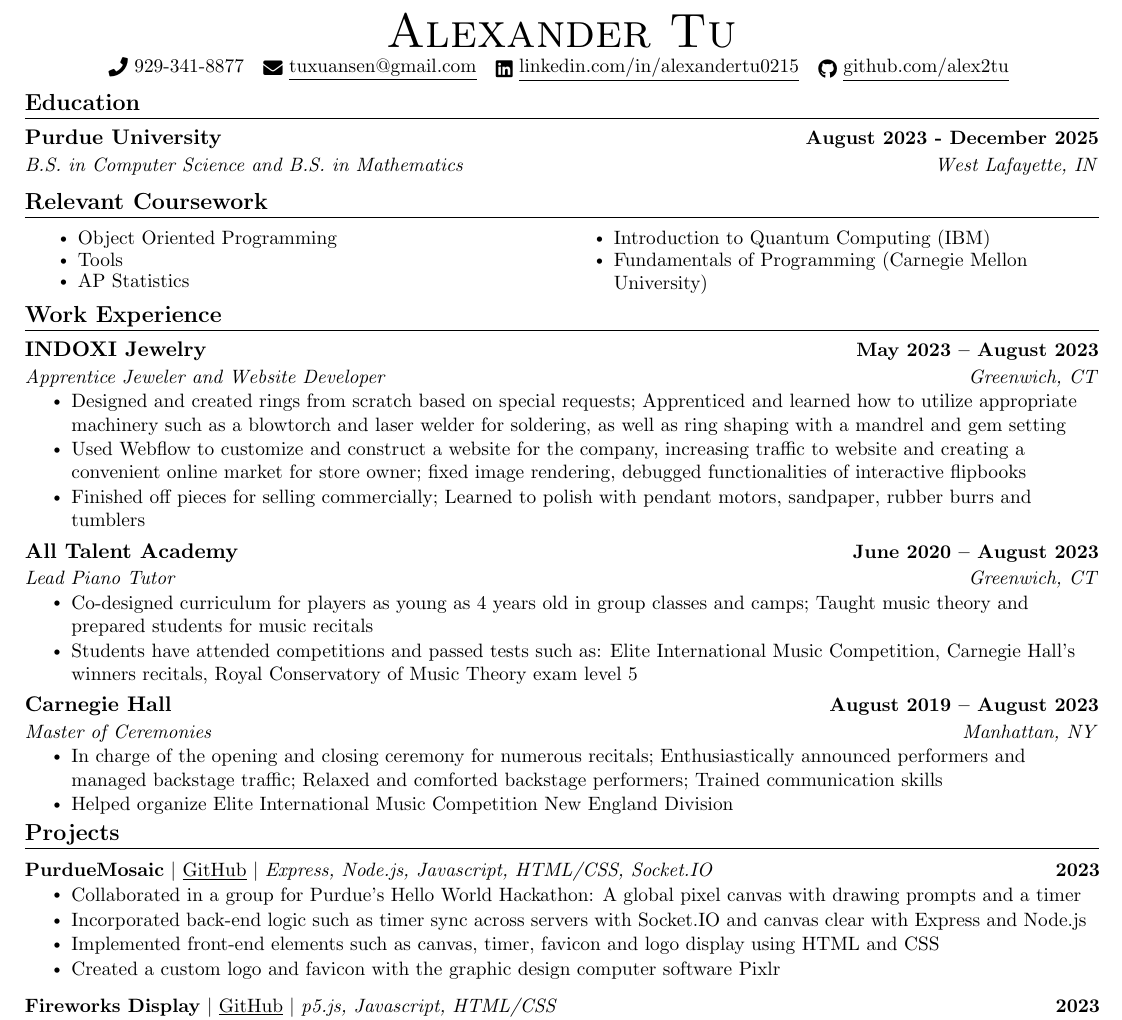
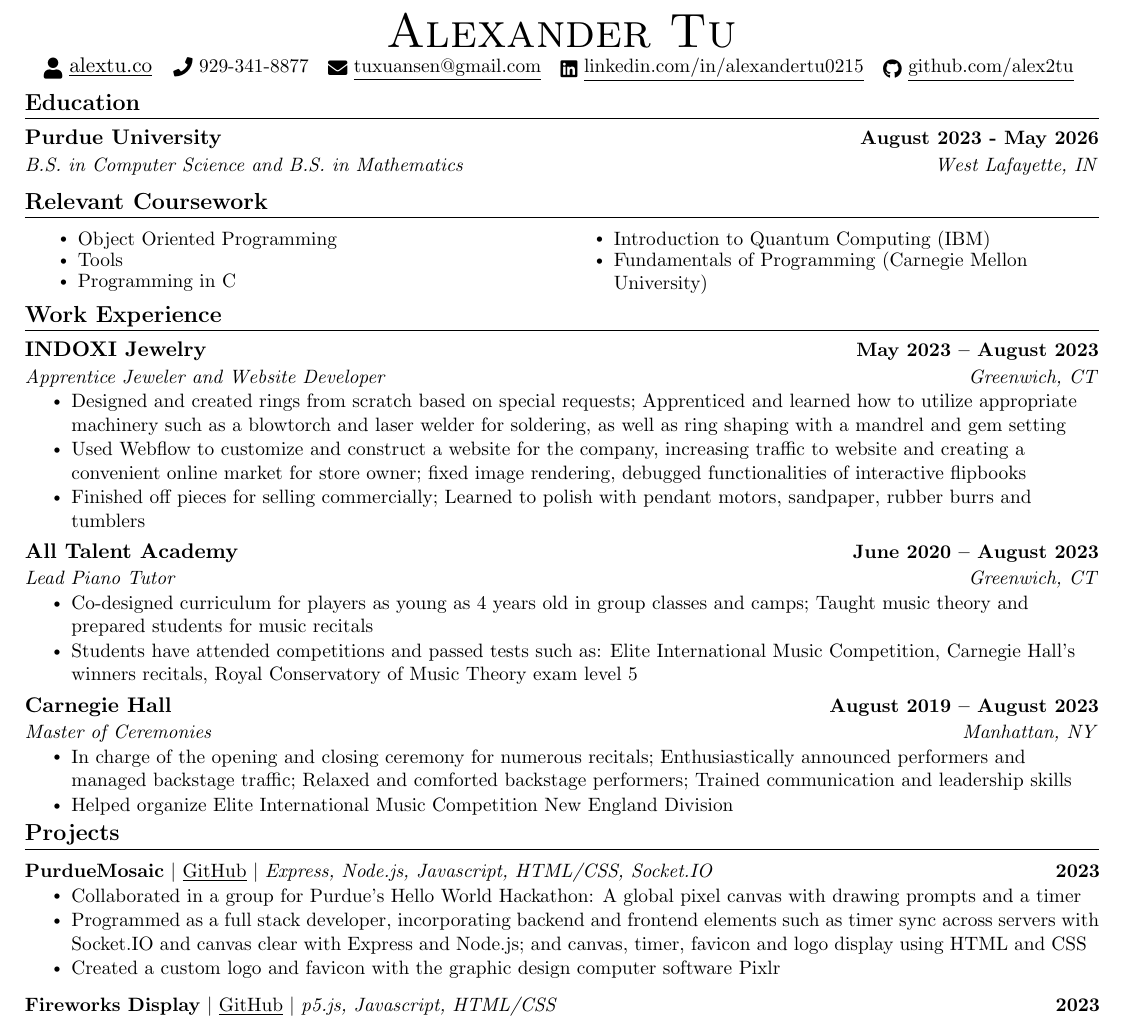
Before and after one commit to alex2tu/alexander-tu-resume, a LaTeX CV (AlexanderTuResume.tex): part of the page, cut so that both start at the same text. Compiled offline with pdfLaTeX.

Commit message:
updated resume

```diff
--- a/AlexanderTuResume.tex
+++ b/AlexanderTuResume.tex
@@ -124,6 +124,7 @@
 \begin{center}
     {\Huge \scshape Alexander Tu} \\ \vspace{1pt}
     % 123 Street Name, Town, State 12345 \\ \vspace{1pt}
+    \href{https://alextu.co/}{\raisebox{-0.2\height}\faUser\ \underline{alextu.co}}  ~
     \small \raisebox{-0.1\height}\faPhone\ 929-341-8877 ~ \href{mailto:tuxuansen@gmail.com}{\raisebox{-0.2\height}\faEnvelope\  \underline{tuxuansen@gmail.com}} ~
     \href{https://linkedin.com/in/alexandertu0215/}{\raisebox{-0.2\height}\faLinkedin\ \underline{linkedin.com/in/alexandertu0215}}  ~
     \href{https://github.com/alex2tu}{\raisebox{-0.2\height}\faGithub\ \underline{github.com/alex2tu}}
@@ -135,7 +136,7 @@
 \section{Education}
   \resumeSubHeadingListStart
     \resumeSubheading
-      {Purdue University}{August 2023 - December 2025}
+      {Purdue University}{August 2023 - May 2026}
       {B.S. in Computer Science and B.S. in Mathematics}{West Lafayette, IN}
   \resumeSubHeadingListEnd
 
@@ -146,7 +147,7 @@
             \begin{itemize}[itemsep=-4pt, parsep=3pt]
                 \item\small Object Oriented Programming
                 \item Tools
-                \item AP Statistics
+                \item Programming in C
                 \item Introduction to Quantum Computing (IBM)
                 \item Fundamentals of Programming (Carnegie Mellon University)
             \end{itemize}
@@ -181,7 +182,7 @@
       {Carnegie Hall}{August 2019 -- August 2023}
       {Master of Ceremonies}{Manhattan, NY}
       \resumeItemListStart
-        \resumeItem{In charge of the opening and closing ceremony for numerous recitals; Enthusiastically announced performers and managed backstage traffic; Relaxed and comforted backstage performers; Trained communication skills}
+        \resumeItem{In charge of the opening and closing ceremony for numerous recitals; Enthusiastically announced performers and managed backstage traffic; Relaxed and comforted backstage performers; Trained communication and leadership skills}
         \resumeItem{Helped organize Elite International Music Competition New England Division}
     \resumeItemListEnd
 
@@ -196,8 +197,9 @@
           {\textbf{PurdueMosaic} $|$ \href{https://github.com/inner-LMNt/PurdueMosaic}{\underline{GitHub}} $|$ \emph{Express, Node.js, Javascript, HTML/CSS, Socket.IO}}{2023}
           \resumeItemListStart
             \resumeItem{Collaborated in a group for Purdue's Hello World Hackathon: A global pixel canvas with drawing prompts and a timer}
-            \resumeItem{Incorporated back-end logic such as timer sync across servers with Socket.IO and canvas clear with Express and Node.js}
-            \resumeItem{Implemented front-end elements such as canvas, timer, favicon and logo display using HTML and CSS}
+            \resumeItem{Programmed as a full stack developer, incorporating backend and frontend elements such as timer sync across servers with Socket.IO and canvas clear with Express and Node.js; and canvas, timer, favicon and logo display using HTML and CSS}
+            % \resumeItem{Incorporated backend logic such as timer sync across servers with Socket.IO and canvas clear with Express and Node.js}
+            % \resumeItem{Implemented frontend elements such as canvas, timer, favicon and logo display using HTML and CSS}
             \resumeItem{Created a custom logo and favicon with the graphic design computer software Pixlr}
           \resumeItemListEnd
           \vspace{-13pt}
```
